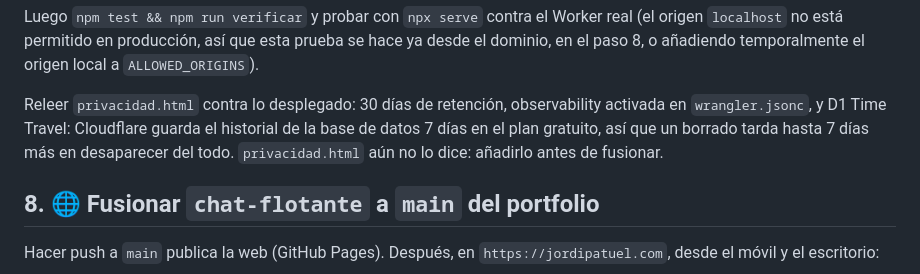
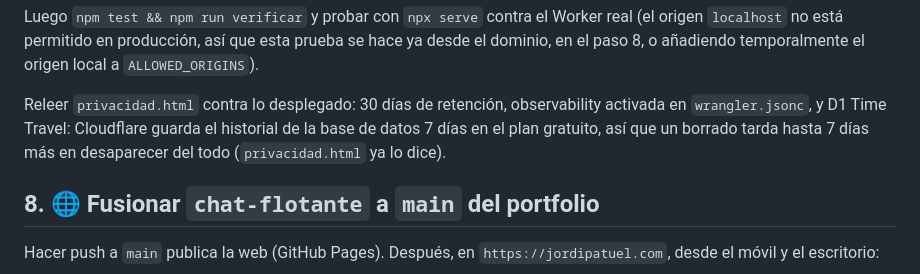
Before and after one commit to devPatuel/portfolio-chatbot, a Markdown page: docs/runbook-publicacion.md, the part around the change. Rendered like a GitHub page.

Commit message:
Actualizar el runbook: la privacidad ya cubre Time Travel

```diff
--- a/docs/runbook-publicacion.md
+++ b/docs/runbook-publicacion.md
@@ -91,8 +91,7 @@ paso 8, o añadiendo temporalmente el origen local a `ALLOWED_ORIGINS`).
 
 Releer `privacidad.html` contra lo desplegado: 30 días de retención, observability activada en
 `wrangler.jsonc`, y D1 Time Travel: Cloudflare guarda el historial de la base de datos 7 días en el plan gratuito,
-así que un borrado tarda hasta 7 días más en desaparecer del todo. `privacidad.html` aún no lo
-dice: añadirlo antes de fusionar.
+así que un borrado tarda hasta 7 días más en desaparecer del todo (`privacidad.html` ya lo dice).
 
 ## 8. 🌐 Fusionar `chat-flotante` a `main` del portfolio
 
```
